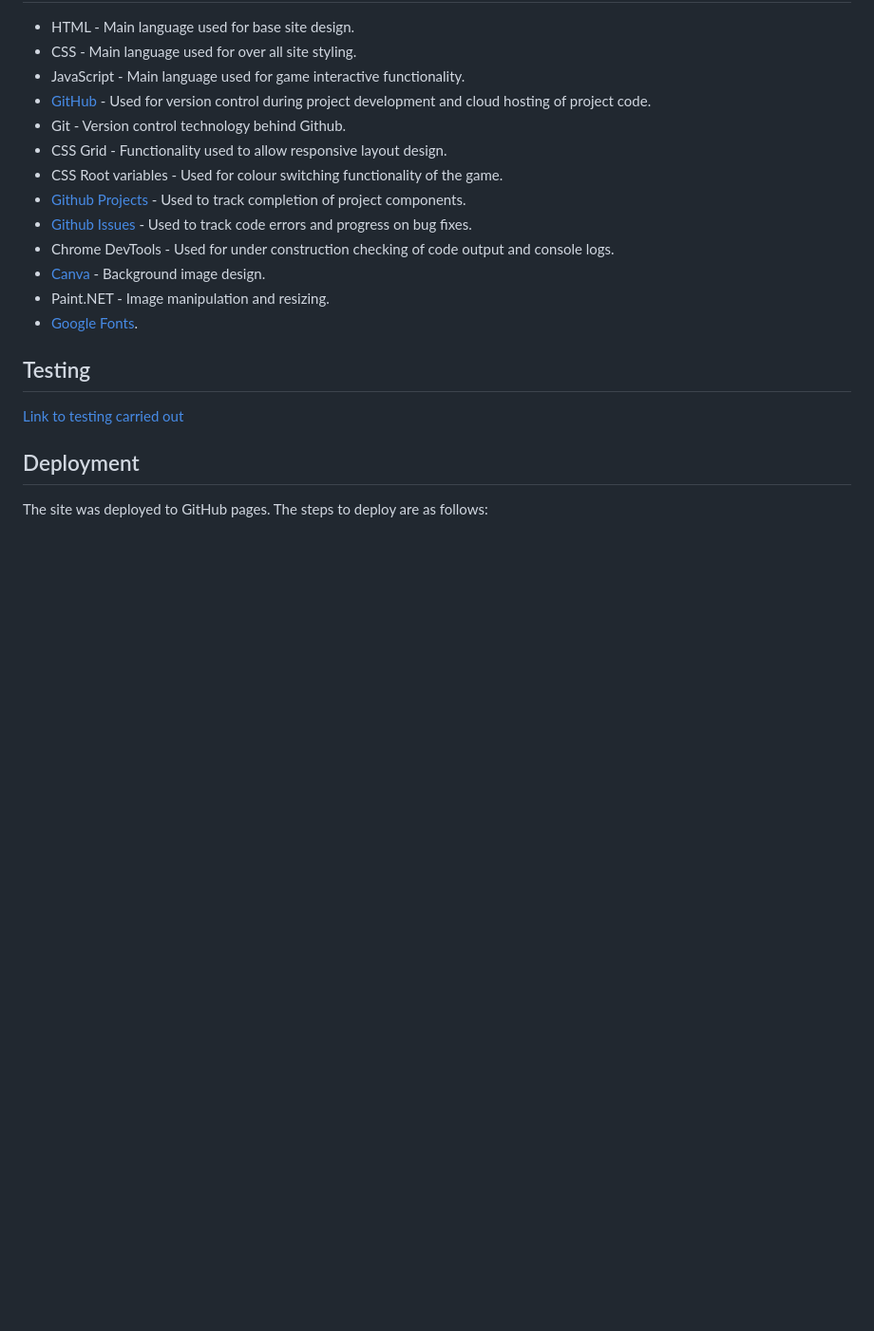
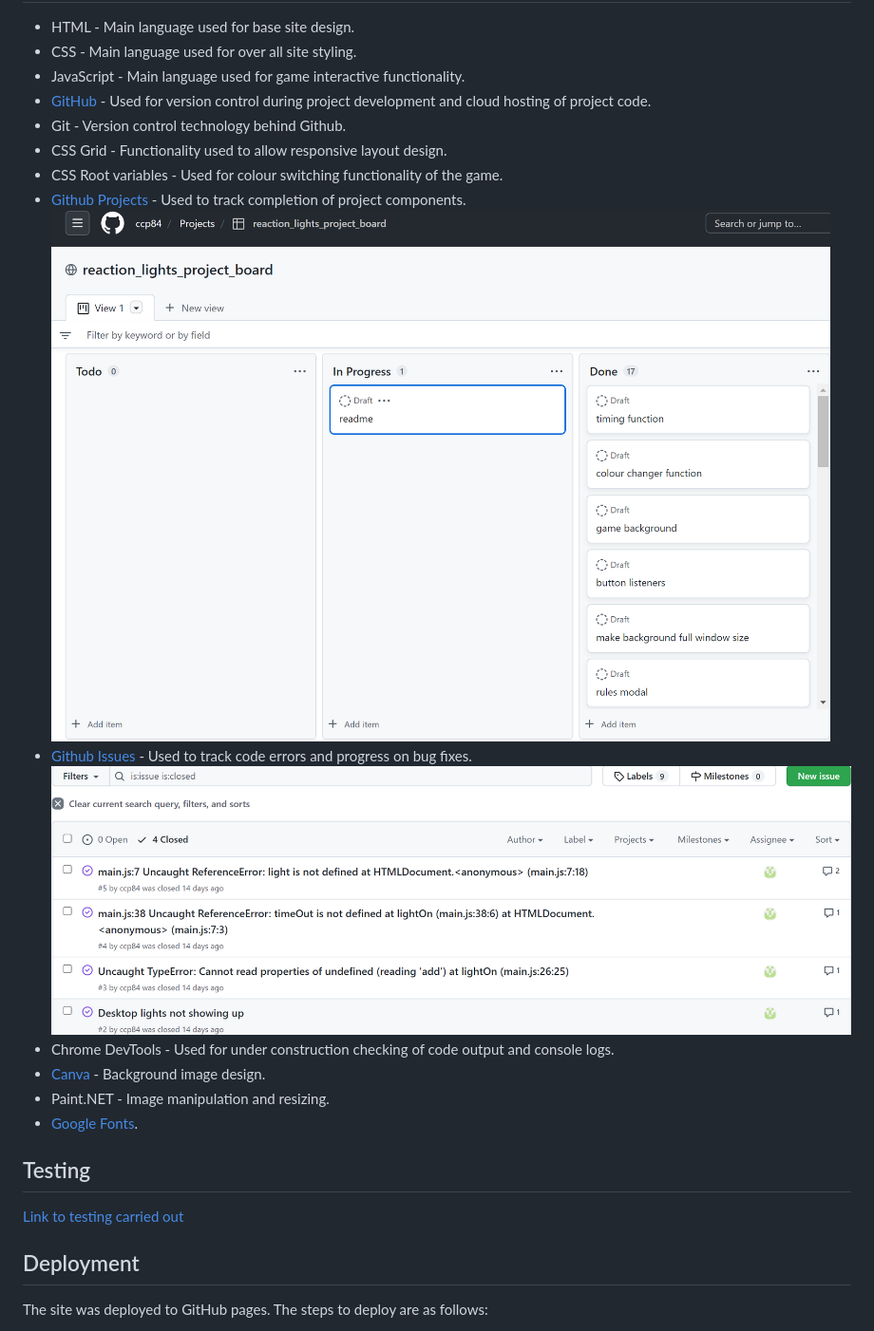
Before and after one commit to ccp84/reaction_lights, a Markdown page: README.md, the part around the change. Shown: that part at 95% size. Drawn GitHub-style; pictures changed too: documentation/testing/project_board.png (added); blank space fills up the shorter version.

Commit message:
Doc>proofreading changes to readme

```diff
--- a/README.md
+++ b/README.md
@@ -142,7 +142,9 @@ When a red or blue light is hit, a modal box appears informing the player that t
 * CSS Grid - Functionality used to allow responsive layout design.
 * CSS Root variables - Used for colour switching functionality of the game.
 * [Github Projects](https://github.com/users/ccp84/projects/1/views/1) - Used to track completion of project components.
+![Completed project board](documentation/testing/project_board.png)
 * [Github Issues](https://github.com/ccp84/reaction_lights/issues?q=is%3Aissue+is%3Aclosed) - Used to track code errors and progress on bug fixes.
+![Closed issues](documentation/testing/issues.png)
 * Chrome DevTools - Used for under construction checking of code output and console logs.
 * [Canva](https://www.canva.com/) - Background image design.
 * Paint.NET - Image manipulation and resizing.
```
